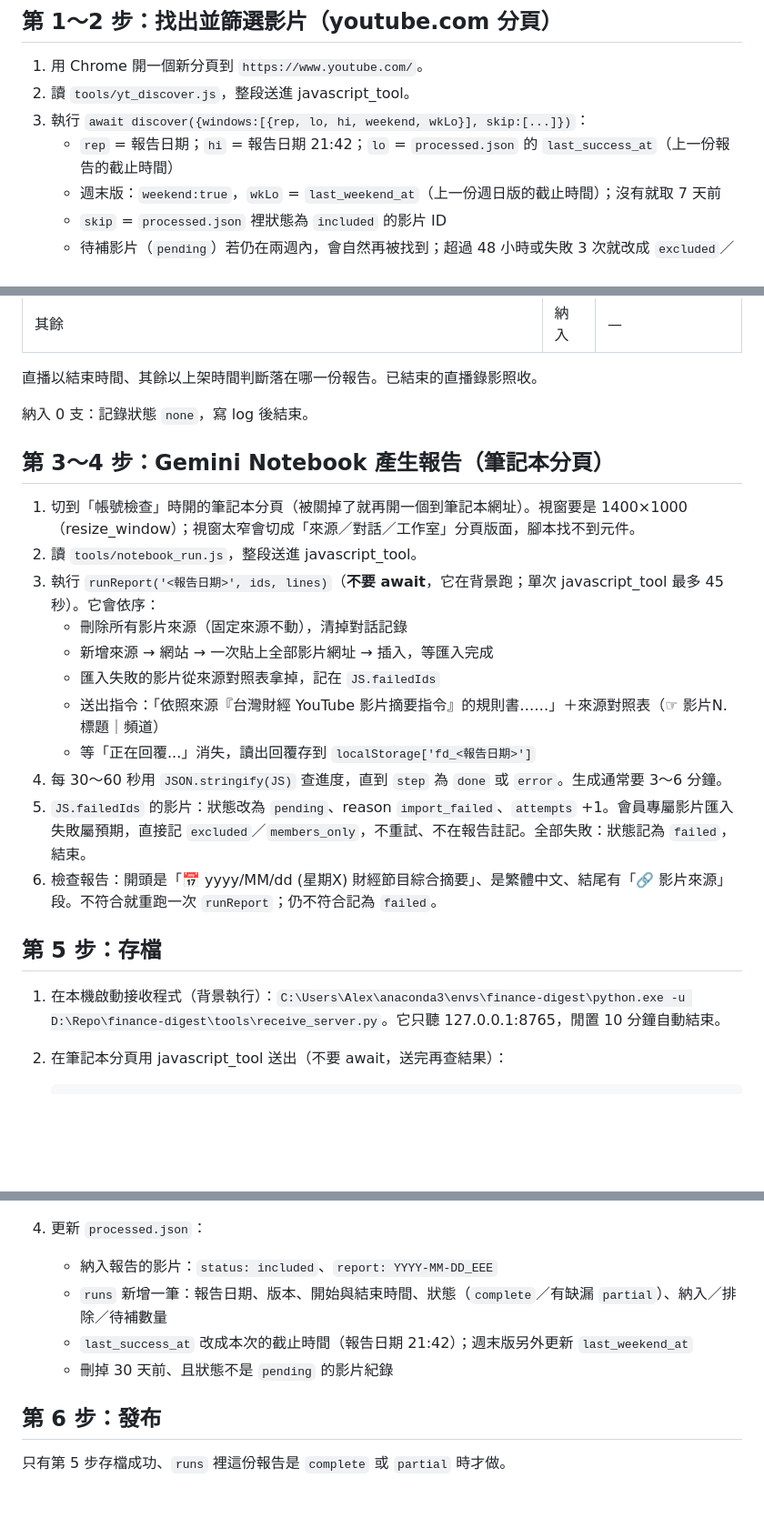
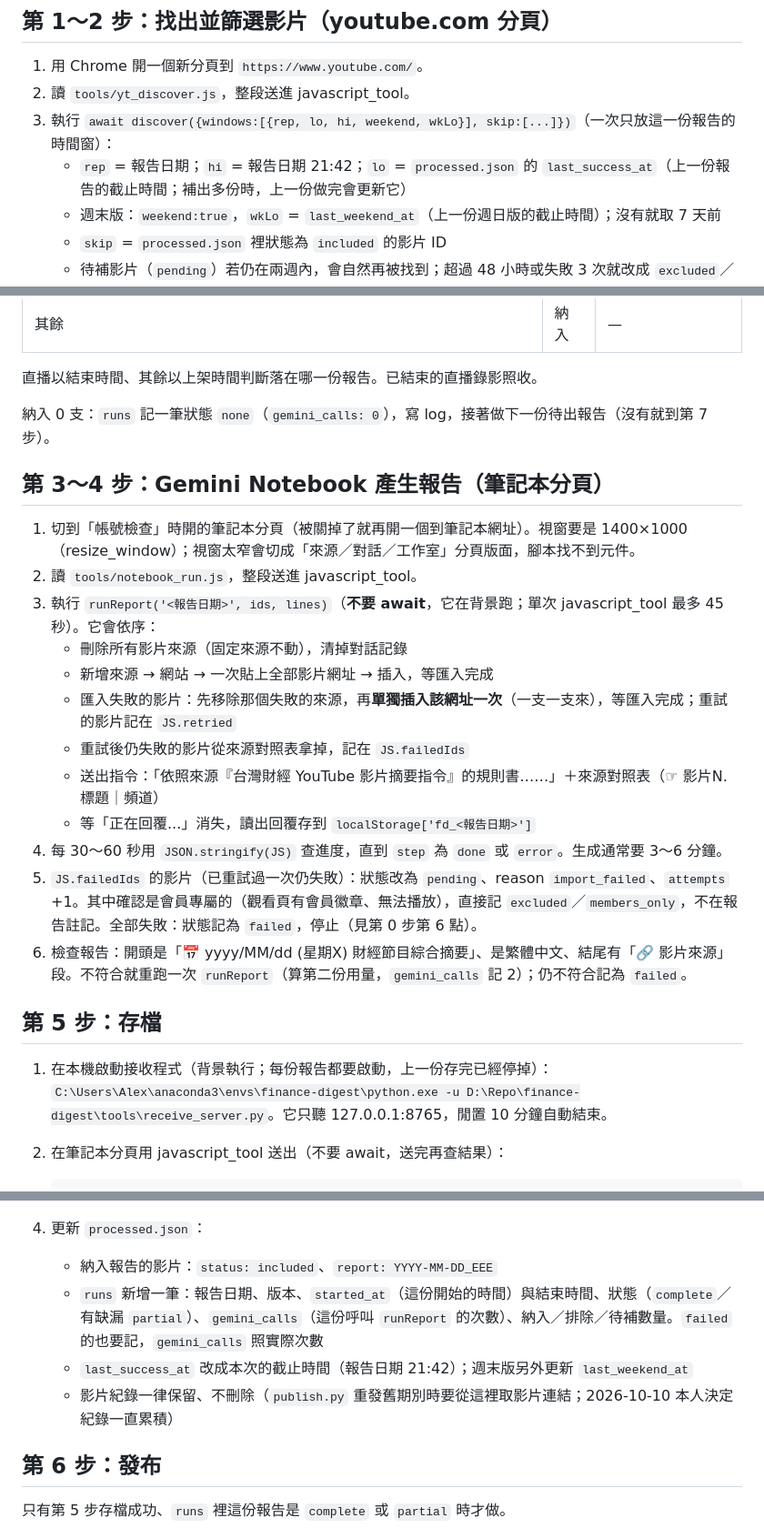
Before and after one commit to ycy1997alex/finance-digest, a Markdown page: RUNBOOK.md, 3 parts joined by grey strips. Shown at 91% size. GitHub-like rendering; blank space fills up the shorter version.

````diff
--- a/RUNBOOK.md
+++ b/RUNBOOK.md
@@ -57,8 +65,8 @@ Gemini Notebook 筆記本只在指定的 Google 帳號底下，帳號不對後
 
 1. 用 Chrome 開一個新分頁到 `https://www.youtube.com/`。
 2. 讀 `tools/yt_discover.js`，整段送進 javascript_tool。
-3. 執行 `await discover({windows:[{rep, lo, hi, weekend, wkLo}], skip:[...]})`：
-   - `rep` = 報告日期；`hi` = 報告日期 21:42；`lo` = `processed.json` 的 `last_success_at`（上一份報告的截止時間）
+3. 執行 `await discover({windows:[{rep, lo, hi, weekend, wkLo}], skip:[...]})`（一次只放這一份報告的時間窗）：
+   - `rep` = 報告日期；`hi` = 報告日期 21:42；`lo` = `processed.json` 的 `last_success_at`（上一份報告的截止時間；補出多份時，上一份做完會更新它）
    - 週末版：`weekend:true`，`wkLo` = `last_weekend_at`（上一份週日版的截止時間）；沒有就取 7 天前
    - `skip` = `processed.json` 裡狀態為 `included` 的影片 ID
    - 待補影片（`pending`）若仍在兩週內，會自然再被找到；超過 48 小時或失敗 3 次就改成 `excluded`／`expired`
@@ -77,7 +85,7 @@ Gemini Notebook 筆記本只在指定的 Google 帳號底下，帳號不對後
 
    直播以結束時間、其餘以上架時間判斷落在哪一份報告。已結束的直播錄影照收。
 
-納入 0 支：記錄狀態 `none`，寫 log 後結束。
+納入 0 支：`runs` 記一筆狀態 `none`（`gemini_calls: 0`），寫 log，接著做下一份待出報告（沒有就到第 7 步）。
 
 ## 第 3～4 步：Gemini Notebook 產生報告（筆記本分頁）
 
@@ -86,16 +94,17 @@ Gemini Notebook 筆記本只在指定的 Google 帳號底下，帳號不對後
 3. 執行 `runReport('<報告日期>', ids, lines)`（**不要 await**，它在背景跑；單次 javascript_tool 最多 45 秒）。它會依序：
    - 刪除所有影片來源（固定來源不動），清掉對話記錄
    - 新增來源 → 網站 → 一次貼上全部影片網址 → 插入，等匯入完成
-   - 匯入失敗的影片從來源對照表拿掉，記在 `JS.failedIds`
+   - 匯入失敗的影片：先移除那個失敗的來源，再**單獨插入該網址一次**（一支一支來），等匯入完成；重試的影片記在 `JS.retried`
+   - 重試後仍失敗的影片從來源對照表拿掉，記在 `JS.failedIds`
    - 送出指令：「依照來源『台灣財經 YouTube 影片摘要指令』的規則書……」＋來源對照表（☞ 影片N. 標題｜頻道）
    - 等「正在回覆...」消失，讀出回覆存到 `localStorage['fd_<報告日期>']`
 4. 每 30～60 秒用 `JSON.stringify(JS)` 查進度，直到 `step` 為 `done` 或 `error`。生成通常要 3～6 分鐘。
-5. `JS.failedIds` 的影片：狀態改為 `pending`、reason `import_failed`、`attempts` +1。會員專屬影片匯入失敗屬預期，直接記 `excluded`／`members_only`，不重試、不在報告註記。全部失敗：狀態記為 `failed`，結束。
-6. 檢查報告：開頭是「📅 yyyy/MM/dd (星期X) 財經節目綜合摘要」、是繁體中文、結尾有「🔗 影片來源」段。不符合就重跑一次 `runReport`；仍不符合記為 `failed`。
+5. `JS.failedIds` 的影片（已重試過一次仍失敗）：狀態改為 `pending`、reason `import_failed`、`attempts` +1。其中確認是會員專屬的（觀看頁有會員徽章、無法播放），直接記 `excluded`／`members_only`，不在報告註記。全部失敗：狀態記為 `failed`，停止（見第 0 步第 6 點）。
+6. 檢查報告：開頭是「📅 yyyy/MM/dd (星期X) 財經節目綜合摘要」、是繁體中文、結尾有「🔗 影片來源」段。不符合就重跑一次 `runReport`（算第二份用量，`gemini_calls` 記 2）；仍不符合記為 `failed`。
 
 ## 第 5 步：存檔
 
-1. 在本機啟動接收程式（背景執行）：`C:\Users\Alex\anaconda3\envs\finance-digest\python.exe -u D:\Repo\finance-digest\tools\receive_server.py`。它只聽 127.0.0.1:8765，閒置 10 分鐘自動結束。
+1. 在本機啟動接收程式（背景執行；每份報告都要啟動，上一份存完已經停掉）：`C:\Users\Alex\anaconda3\envs\finance-digest\python.exe -u D:\Repo\finance-digest\tools\receive_server.py`。它只聽 127.0.0.1:8765，閒置 10 分鐘自動結束。
 2. 在筆記本分頁用 javascript_tool 送出（不要 await，送完再查結果）：
 
    ```js
@@ -115,9 +124,9 @@ Gemini Notebook 筆記本只在指定的 Google 帳號底下，帳號不對後
 
 4. 更新 `processed.json`：
    - 納入報告的影片：`status: included`、`report: YYYY-MM-DD_EEE`
-   - `runs` 新增一筆：報告日期、版本、開始與結束時間、狀態（`complete`／有缺漏 `partial`）、納入／排除／待補數量
+   - `runs` 新增一筆：報告日期、版本、`started_at`（這份開始的時間）與結束時間、狀態（`complete`／有缺漏 `partial`）、`gemini_calls`（這份呼叫 `runReport` 的次數）、納入／排除／待補數量。`failed` 的也要記，`gemini_calls` 照實際次數
    - `last_success_at` 改成本次的截止時間（報告日期 21:42）；週末版另外更新 `last_weekend_at`
-   - 刪掉 30 天前、且狀態不是 `pending` 的影片紀錄
+   - 影片紀錄一律保留、不刪除（`publish.py` 重發舊期別時要從這裡取影片連結；2026-10-10 本人決定紀錄一直累積）
 
 ## 第 6 步：發布
 
````
Also changed, not shown: other parts of RUNBOOK.md (+28 -16 lines).
